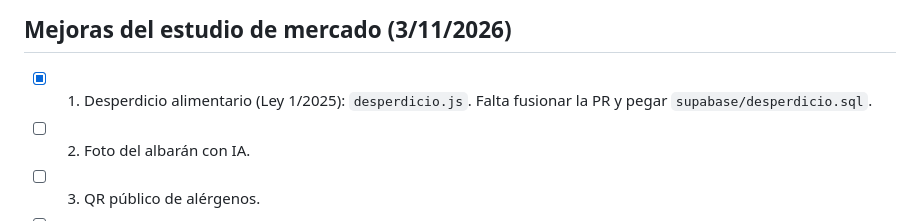
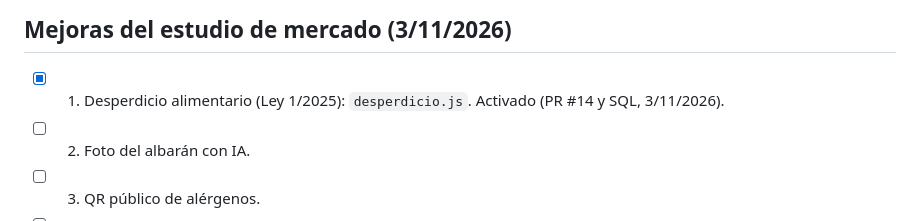
Before and after one commit to quijote51/Read-Write, a Markdown page: PENDIENTES.md, the part around the change. Drawn GitHub-style.

Commit message:
Pendientes: desperdicio activado
Co-Authored-By: Claude Opus 5.5 <noreply@anthropic.com>
Claude-Session: https://claude.ai/code/session_01QhSJuhVDX3fZoMfddRASbi

```diff
--- a/PENDIENTES.md
+++ b/PENDIENTES.md
@@ -48,7 +48,7 @@
 - Plan para vender la app (fases): 1) varias personas sin pisarse — HECHA salvo activar fotos; 2) una cuenta por persona y permisos reales; 3) varios clientes (quitar «Seda» del código, nombre y logo por cliente, módulos activables con bloqueo en la base de datos); 4) copias automáticas, pruebas, planes de pago de Vercel/Supabase y lo legal (RGPD: las alergias son datos de salud).
 
 ## Mejoras del estudio de mercado (3/11/2026)
-- [x] 1. Desperdicio alimentario (Ley 1/2025): `desperdicio.js`. Falta fusionar la PR y pegar `supabase/desperdicio.sql`.
+- [x] 1. Desperdicio alimentario (Ley 1/2025): `desperdicio.js`. Activado (PR #14 y SQL, 3/11/2026).
 - [ ] 2. Foto del albarán con IA.
 - [ ] 3. QR público de alérgenos.
 - [ ] 4. Avisos en el móvil.
```
